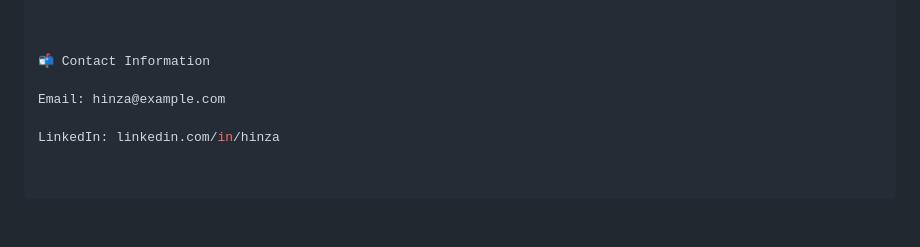
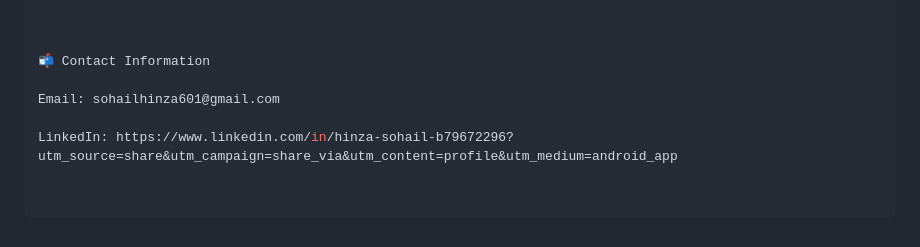
Before and after one commit to HinzaSohail/Personal-Portfolio-Website, a Markdown page: README.md, the part around the change. GitHub-like rendering.

```diff
--- a/README.md
+++ b/README.md
@@ -97,6 +97,6 @@ anchor.addEventListener('click', function (e) {
 
 📬 Contact Information
 
-Email: hinza@example.com
+Email: sohailhinza601@gmail.com
 
-LinkedIn: linkedin.com/in/hinza
+LinkedIn: https://www.linkedin.com/in/hinza-sohail-b79672296?utm_source=share&utm_campaign=share_via&utm_content=profile&utm_medium=android_app
```
